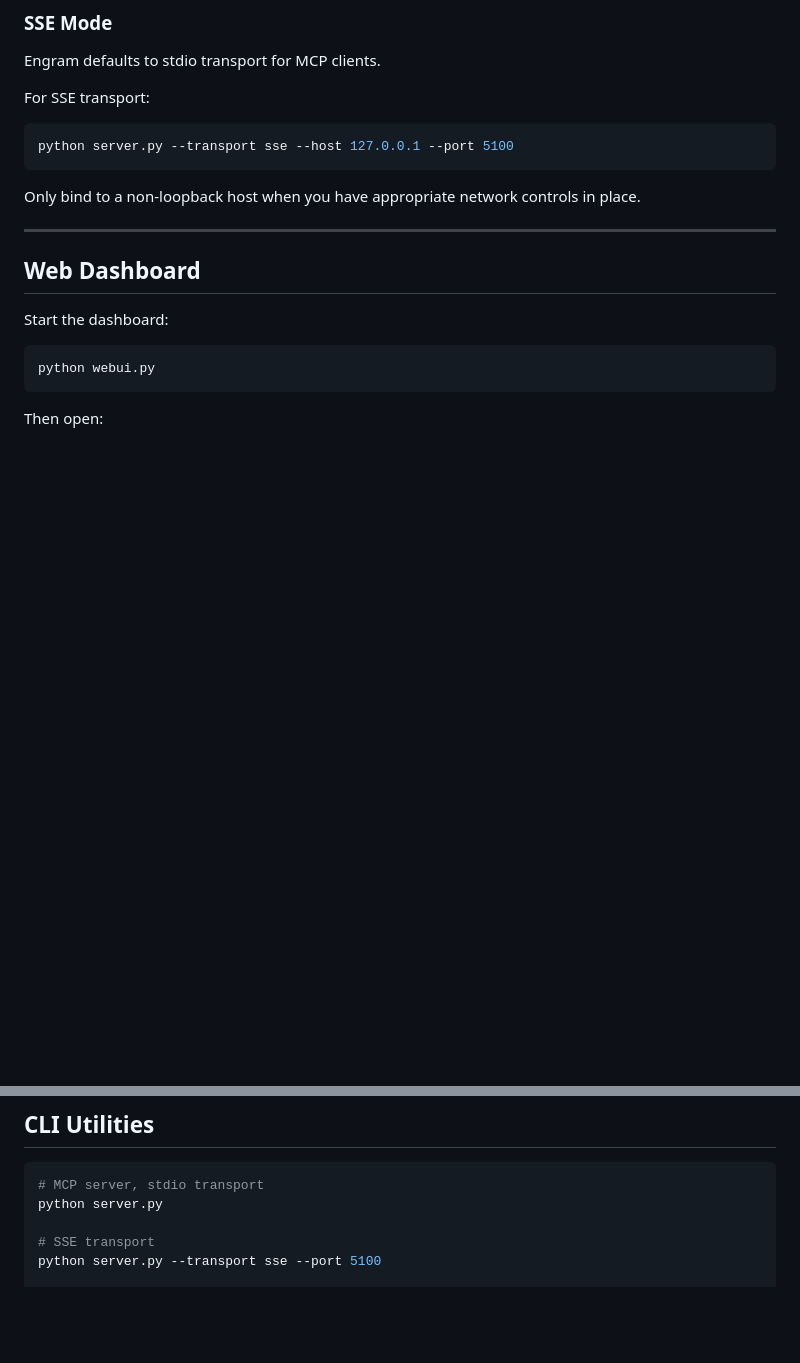
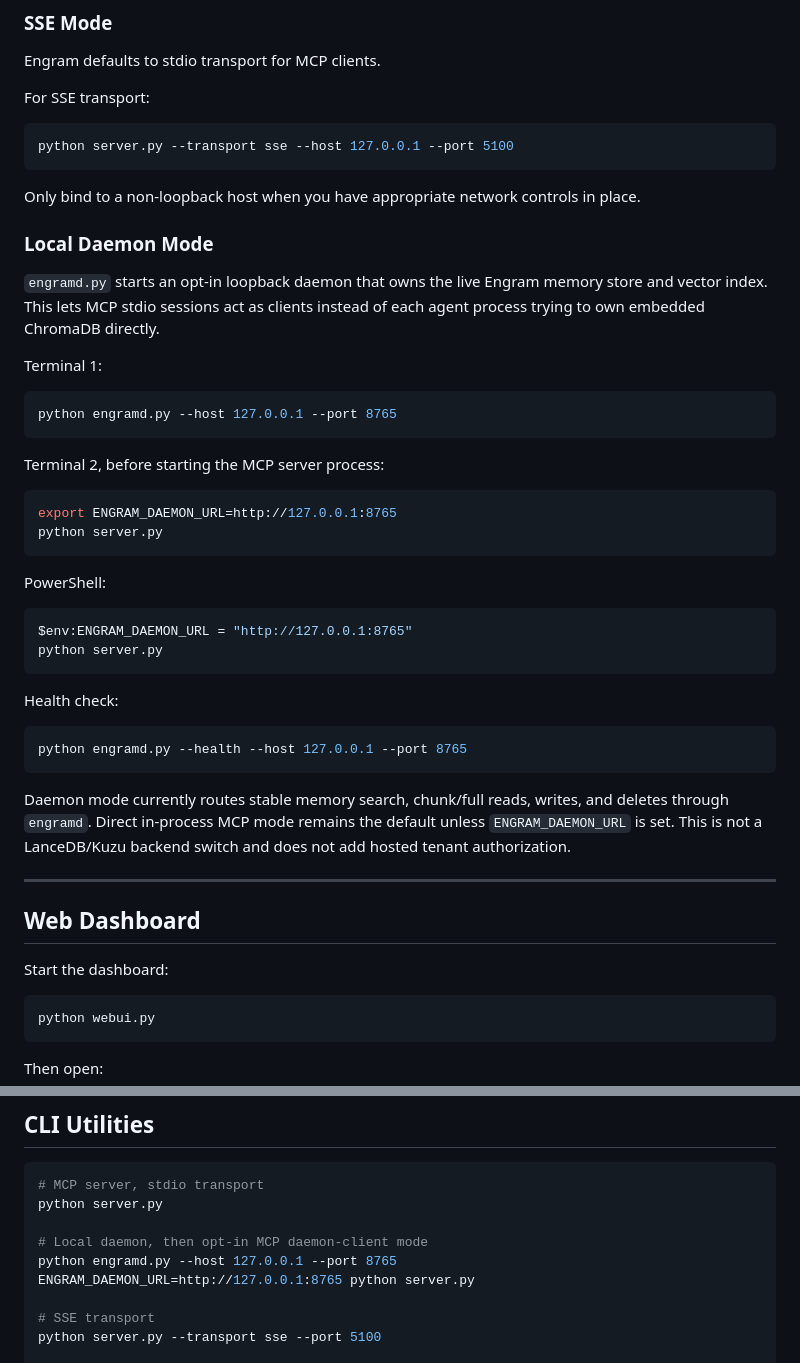
Before and after one commit to ckwich/Engram, a Markdown page: README.md, 2 parts joined by grey strips. Rendered like a GitHub page; blank space fills up the shorter version.

Commit message:
docs: document engramd daemon mode

````diff
--- a/README.md
+++ b/README.md
@@ -317,6 +317,43 @@ python server.py --transport sse --host 127.0.0.1 --port 5100
 
 Only bind to a non-loopback host when you have appropriate network controls in place.
 
+### Local Daemon Mode
+
+`engramd.py` starts an opt-in loopback daemon that owns the live Engram memory
+store and vector index. This lets MCP stdio sessions act as clients instead of
+each agent process trying to own embedded ChromaDB directly.
+
+Terminal 1:
+
+```bash
+python engramd.py --host 127.0.0.1 --port 8765
+```
+
+Terminal 2, before starting the MCP server process:
+
+```bash
+export ENGRAM_DAEMON_URL=http://127.0.0.1:8765
+python server.py
+```
+
+PowerShell:
+
+```powershell
+$env:ENGRAM_DAEMON_URL = "http://127.0.0.1:8765"
+python server.py
+```
+
+Health check:
+
+```bash
+python engramd.py --health --host 127.0.0.1 --port 8765
+```
+
+Daemon mode currently routes stable memory search, chunk/full reads, writes, and
+deletes through `engramd`. Direct in-process MCP mode remains the default unless
+`ENGRAM_DAEMON_URL` is set. This is not a LanceDB/Kuzu backend switch and does
+not add hosted tenant authorization.
+
 ---
 
 ## Web Dashboard
@@ -448,6 +485,10 @@ Rejected drafts cannot be promoted.
 ```bash
 # MCP server, stdio transport
 python server.py
+
+# Local daemon, then opt-in MCP daemon-client mode
+python engramd.py --host 127.0.0.1 --port 8765
+ENGRAM_DAEMON_URL=http://127.0.0.1:8765 python server.py
 
 # SSE transport
 python server.py --transport sse --port 5100
````
Also changed, not shown: docs/ENGRAM_MEMORY_OS_REBUILD_SPEC.md (+14 -0 lines).
